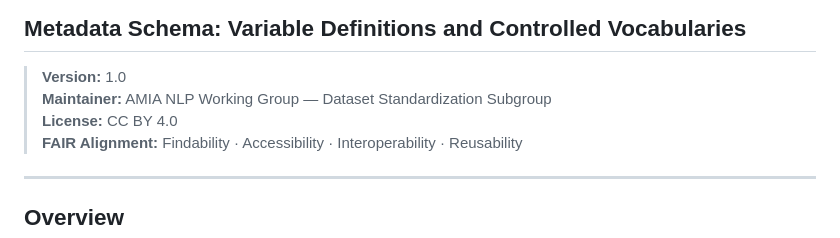
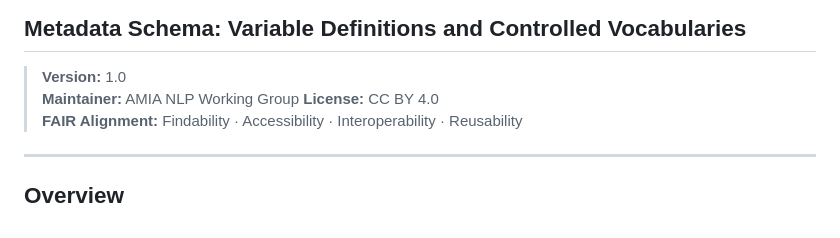
Before and after one commit to AMIANLPWG/clinical-nlp-datasets, a Markdown page: docs/metadata_schema.md, the part around the change. GitHub-like rendering.

```diff
--- a/docs/metadata_schema.md
+++ b/docs/metadata_schema.md
@@ -1,7 +1,7 @@
 ## Metadata Schema: Variable Definitions and Controlled Vocabularies
 
 > **Version:** 1.0
-> **Maintainer:** AMIA NLP Working Group — Dataset Standardization Subgroup
+> **Maintainer:** AMIA NLP Working Group
 > **License:** CC BY 4.0
 > **FAIR Alignment:** Findability · Accessibility · Interoperability · Reusability
 
```
